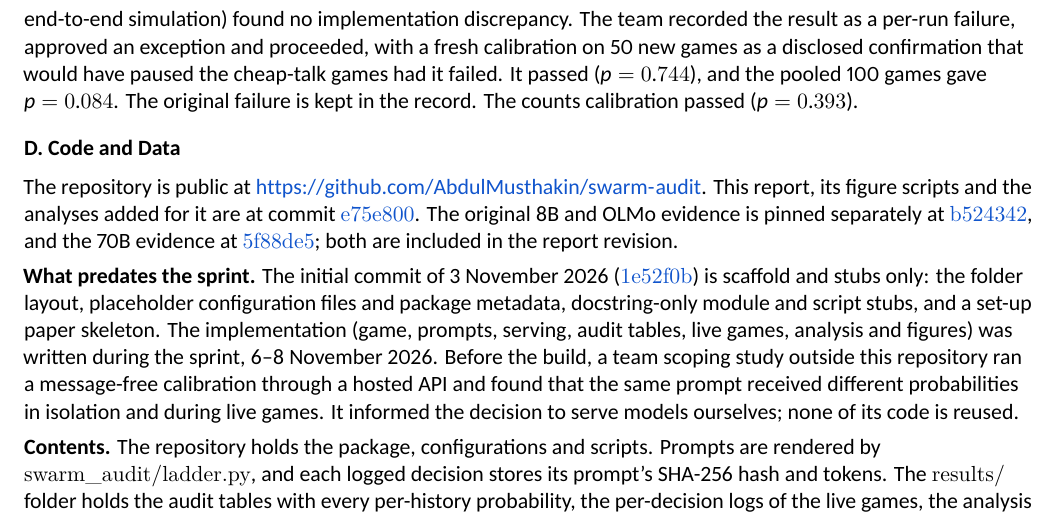
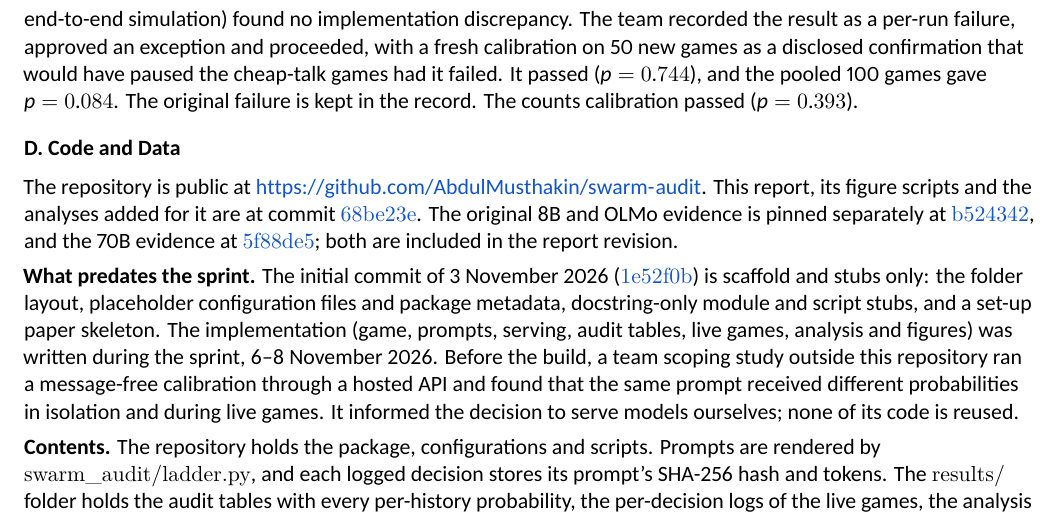
Before and after one commit to AbdulMusthakin/swarm-audit, a LaTeX document (report/main.tex): part of page 15 of 17, cut so that both start at the same text. Compiled offline with XeLaTeX.

Commit message:
Pin final submission report to verified content revision 68be23e
Update Appendix D and README source links to the complete content revision and rebuild the PDF. Original 8B/OLMo and 70B evidence pins remain explicit. Final PDF checks: 16 pages, seven before references, no warnings; all 75 independent numerical checks pass.

```diff
--- a/report/main.tex
+++ b/report/main.tex
@@ -689,7 +689,7 @@ The counts calibration passed ($p = 0.393$).
 \subsection{D. Code and Data}
 
 The repository is public at \url{https://github.com/AbdulMusthakin/swarm-audit}.
-This report, its figure scripts and the analyses added for it are at commit \href{https://github.com/AbdulMusthakin/swarm-audit/tree/e75e8003cd56553756ec3f804df09a09a93c32ac}{\texttt{e75e800}}. The original 8B and OLMo evidence is pinned separately at \href{https://github.com/AbdulMusthakin/swarm-audit/tree/b52434290039a1bc775137271a38ee35c06d432c}{\texttt{b524342}}, and the 70B evidence at \href{https://github.com/AbdulMusthakin/swarm-audit/tree/5f88de5bc83acfab90a01a78f696849421523f5c}{\texttt{5f88de5}}; both are included in the report revision.
+This report, its figure scripts and the analyses added for it are at commit \href{https://github.com/AbdulMusthakin/swarm-audit/tree/68be23ec4092a9070f0bee207f5ae724831ac240}{\texttt{68be23e}}. The original 8B and OLMo evidence is pinned separately at \href{https://github.com/AbdulMusthakin/swarm-audit/tree/b52434290039a1bc775137271a38ee35c06d432c}{\texttt{b524342}}, and the 70B evidence at \href{https://github.com/AbdulMusthakin/swarm-audit/tree/5f88de5bc83acfab90a01a78f696849421523f5c}{\texttt{5f88de5}}; both are included in the report revision.
 
 \textbf{What predates the sprint.}
 The initial commit of 3 November 2026 (\href{https://github.com/AbdulMusthakin/swarm-audit/commit/1e52f0b}{\texttt{1e52f0b}}) is scaffold and stubs only: the folder layout, placeholder configuration files and package metadata, docstring-only module and script stubs, and a set-up paper skeleton.
```
Also changed, not shown: README.md, report/main.pdf.
